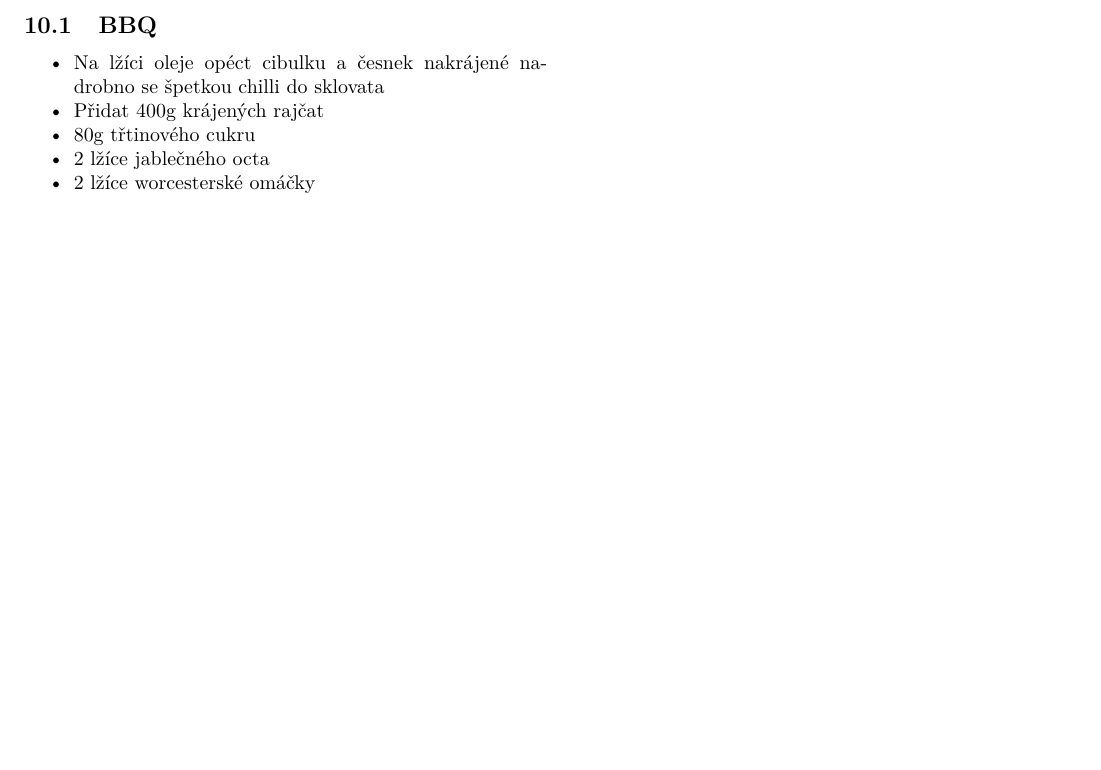
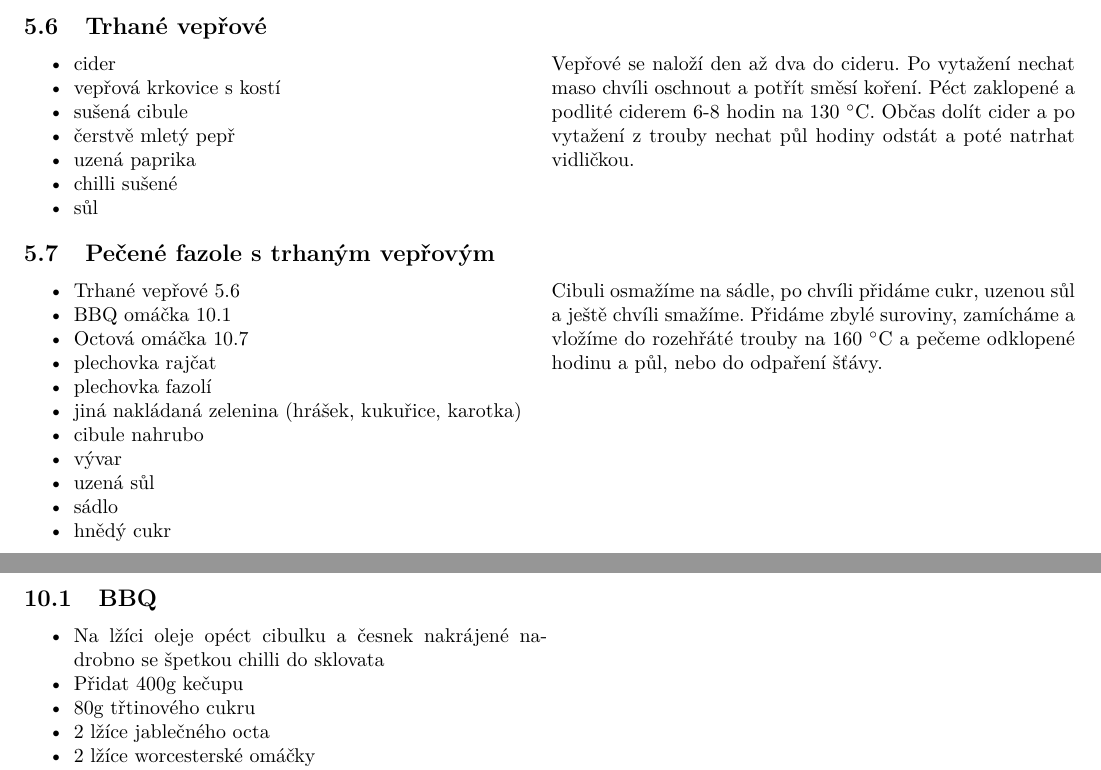
Before and after one commit to Ruplahlava/recepty, a LaTeX document (recepty.tex): part of page 22 of 26 before the commit and two parts of pages 13 and 22 of 26 after it, the two joined at a grey line, cut at the place of the change, the shorter picture padded with empty space. Compiled offline with pdfLaTeX.

Commit message:
Trhané vepøové a peèené fazole

```diff
--- a/recepty.tex
+++ b/recepty.tex
@@ -883,6 +883,41 @@ Rajčata povaříme s horčicí, chilli, octem. Poté přidáme protlak a vodu.
 Do hlubokého pekáče nakrájíme na kolečka cibuli aby pokryla vě větši vrstvě dno. Na to naskládáme buřty pokrájené na kousky. Na to naskládáme nakrájenou papriku. Zalijeme rajčatovou směsí a pivem. Vrazit do trouby a péct do zhoustnutí.
 \end{minipage}
 
+\subsection{Trhané vepřové} \label{pulledpork}
+\begin{minipage}[t]{0,5\textwidth}
+\begin{myitemize}
+\item cider
+\item vepřová krkovice s kostí
+\item sušená cibule
+\item čerstvě mletý pepř
+\item uzená paprika
+\item chilli sušené
+\item sůl
+\end{myitemize}
+\end{minipage}
+\begin{minipage}[t]{0,5\textwidth}
+Vepřové se naloží den až dva do cideru. Po vytažení nechat maso chvíli oschnout a potřít směsí koření. Péct zaklopené a podlité ciderem 6-8 hodin na 130 \degree C. Občas dolít cider a po vytažení z trouby nechat půl hodiny odstát a poté natrhat vidličkou.
+\end{minipage}
+
+\subsection{Pečené fazole s trhaným vepřovým}
+\begin{minipage}[t]{0,5\textwidth}
+\begin{myitemize}
+\item Trhané vepřové \ref{pulledpork}
+\item BBQ omáčka \ref{bbq}
+\item Octová omáčka \ref{fig:octovaOmacka}
+\item plechovka rajčat
+\item plechovka fazolí
+\item jiná nakládaná zelenina (hrášek, kukuřice, karotka)
+\item cibule nahrubo
+\item vývar
+\item uzená sůl
+\item sádlo
+\item hnědý cukr
+\end{myitemize}
+\end{minipage}
+\begin{minipage}[t]{0,5\textwidth}
+Cibuli osmažíme na sádle, po chvíli přidáme cukr, uzenou sůl a ještě chvíli smažíme. Přidáme zbylé suroviny, zamícháme a vložíme do rozehřáté trouby na 160 \degree C a pečeme odklopené hodinu a půl, nebo do odpaření šťávy.
+\end{minipage}
 \pagebreak
 \section{Těstoviny}
 \subsection{Lasagne alá Terezka}
@@ -1380,11 +1415,11 @@ Na grilovací plát nebo hoodně velkou a fakt rozpálenou pánev dáme rajčát
 
 \pagebreak
 \section{Omáčky, marinády a jiné}
-\subsection{BBQ}
+\subsection{BBQ} \label{bbq}
 \begin{minipage}[t]{0,5\textwidth}
 \begin{myitemize}
 \item Na lžíci oleje opéct cibulku a česnek nakrájené nadrobno se špetkou chilli do sklovata
-\item Přidat 400g krájených rajčat
+\item Přidat 400g kečupu
 \item 80g třtinového cukru
 \item 2 lžíce jablečného octa
 \item 2 lžíce worcesterské omáčky
```
Also changed, not shown: recepty.pdf.
